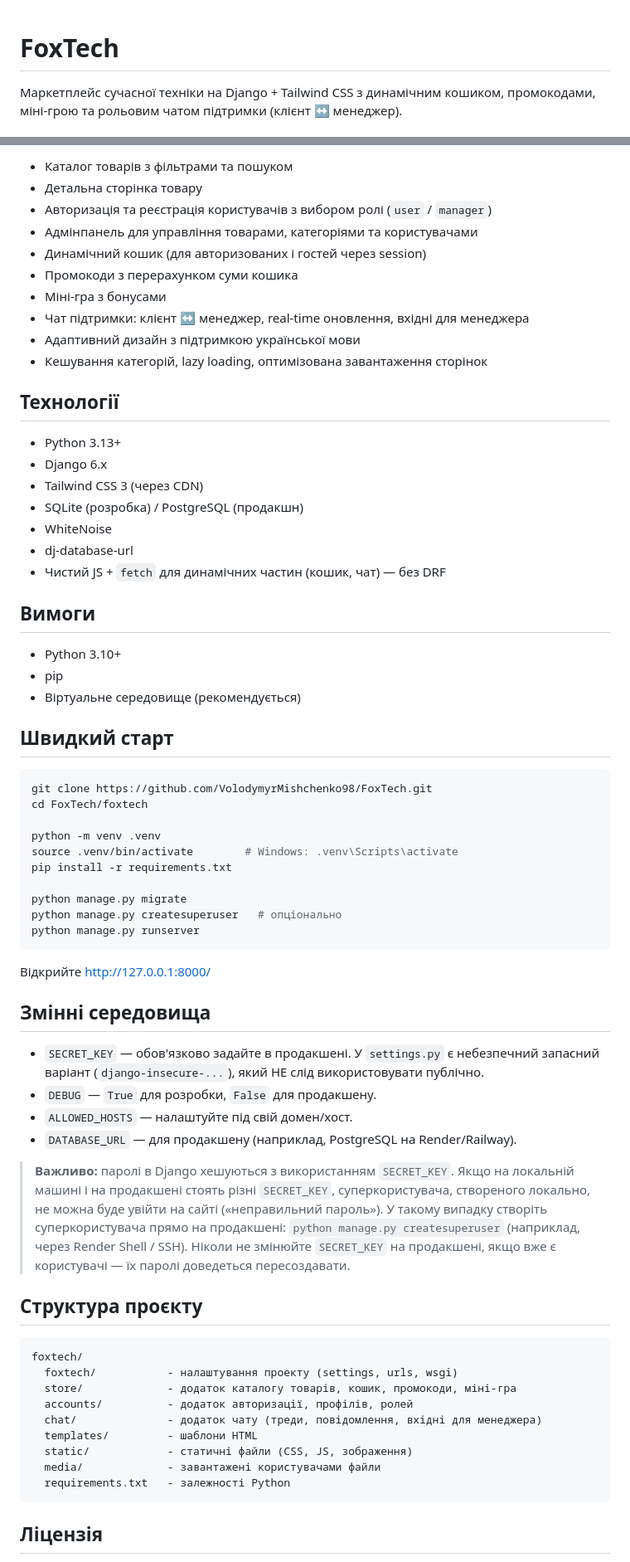
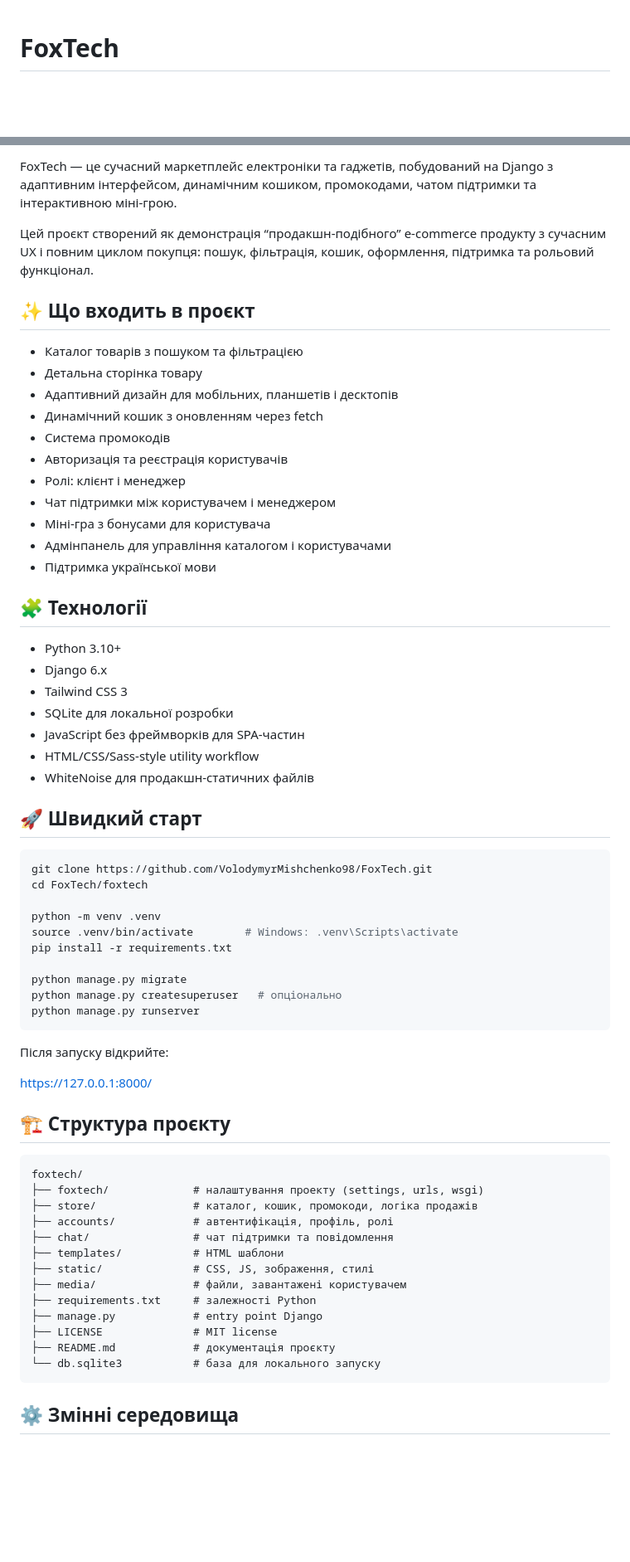
Before and after one commit to VolodymyrMishchenko98/FoxTech, a Markdown page: README.md, 2 parts joined by grey strips. Shown at 83% size. Rendered like a GitHub page; blank space fills up the shorter version.

Commit message:
Refresh project README for open source presentation

````diff
--- a/README.md
+++ b/README.md
@@ -1,4 +1,4 @@
 # FoxTech
 
-Маркетплейс сучасної техніки на Django + Tailwind CSS з динамічним кошиком, промокодами, міні-грою та рольовим чатом підтримки (клієнт ↔ менеджер).
+<div align="center">
 
@@ -6,32 +10,35 @@
 
-- Каталог товарів з фільтрами та пошуком
+</div>
+
+FoxTech — це сучасний маркетплейс електроніки та гаджетів, побудований на Django з адаптивним інтерфейсом, динамічним кошиком, промокодами, чатом підтримки та інтерактивною міні-грою.
+
+Цей проєкт створений як демонстрація “продакшн-подібного” e-commerce продукту з сучасним UX і повним циклом покупця: пошук, фільтрація, кошик, оформлення, підтримка та рольовий функціонал.
+
+## ✨ Що входить в проєкт
+
+- Каталог товарів з пошуком та фільтрацією
 - Детальна сторінка товару
-- Авторизація та реєстрація користувачів з вибором ролі (`user` / `manager`)
-- Адмінпанель для управління товарами, категоріями та користувачами
-- Динамічний кошик (для авторизованих і гостей через session)
-- Промокоди з перерахунком суми кошика
-- Міні-гра з бонусами
-- Чат підтримки: клієнт ↔ менеджер, real-time оновлення, вхідні для менеджера
-- Адаптивний дизайн з підтримкою української мови
-- Кешування категорій, lazy loading, оптимізована завантаження сторінок
+- Адаптивний дизайн для мобільних, планшетів і десктопів
+- Динамічний кошик з оновленням через fetch
+- Система промокодів
+- Авторизація та реєстрація користувачів
+- Ролі: клієнт і менеджер
+- Чат підтримки між користувачем і менеджером
+- Міні-гра з бонусами для користувача
+- Адмінпанель для управління каталогом і користувачами
+- Підтримка української мови
 
-## Технології
-
-- Python 3.13+
-- Django 6.x
-- Tailwind CSS 3 (через CDN)
-- SQLite (розробка) / PostgreSQL (продакшн)
-- WhiteNoise
-- dj-database-url
-- Чистий JS + `fetch` для динамічних частин (кошик, чат) — без DRF
-
-## Вимоги
+## 🧩 Технології
 
 - Python 3.10+
-- pip
-- Віртуальне середовище (рекомендується)
+- Django 6.x
+- Tailwind CSS 3
+- SQLite для локальної розробки
+- JavaScript без фреймворків для SPA-частин
+- HTML/CSS/Sass-style utility workflow
+- WhiteNoise для продакшн-статичних файлів
 
-## Швидкий старт
+## 🚀 Швидкий старт
 
 ```bash
 git clone https://github.com/VolodymyrMishchenko98/FoxTech.git
@@ -46,30 +53,27 @@ python manage.py createsuperuser   # опціонально
 python manage.py runserver
 ```
 
-Відкрийте http://127.0.0.1:8000/
+Після запуску відкрийте:
 
-## Змінні середовища
+https://127.0.0.1:8000/
 
-- `SECRET_KEY` — обов'язково задайте в продакшені. У `settings.py` є небезпечний запасний варіант (`django-insecure-...`), який НЕ слід використовувати публічно.
-- `DEBUG` — `True` для розробки, `False` для продакшену.
-- `ALLOWED_HOSTS` — налаштуйте під свій домен/хост.
-- `DATABASE_URL` — для продакшену (наприклад, PostgreSQL на Render/Railway).
+## 🏗️ Структура проєкту
 
-> **Важливо:** паролі в Django хешуються з використанням `SECRET_KEY`. Якщо на локальній машині і на продакшені стоять різні `SECRET_KEY`, суперкористувача, створеного локально, не можна буде увійти на сайті («неправильний пароль»). У такому випадку створіть суперкористувача прямо на продакшені: `python manage.py createsuperuser` (наприклад, через Render Shell / SSH). Ніколи не змінюйте `SECRET_KEY` на продакшені, якщо вже є користувачі — їх паролі доведеться пересоздавати.
-
-## Структура проєкту
-
-```
+```text
 foxtech/
-  foxtech/           - налаштування проекту (settings, urls, wsgi)
-  store/             - додаток каталогу товарів, кошик, промокоди, міні-гра
-  accounts/          - додаток авторизації, профілів, ролей
-  chat/              - додаток чату (треди, повідомлення, вхідні для менеджера)
-  templates/         - шаблони HTML
-  static/            - статичні файли (CSS, JS, зображення)
-  media/             - завантажені користувачами файли
-  requirements.txt   - залежності Python
+├── foxtech/             # налаштування проекту (settings, urls, wsgi)
+├── store/               # каталог, кошик, промокоди, логіка продажів
+├── accounts/            # автентифікація, профіль, ролі
+├── chat/                # чат підтримки та повідомлення
+├── templates/           # HTML шаблони
+├── static/              # CSS, JS, зображення, стилі
+├── media/               # файли, завантажені користувачем
+├── requirements.txt     # залежності Python
+├── manage.py            # entry point Django
+├── LICENSE              # MIT license
+├── README.md            # документація проєкту
+└── db.sqlite3           # база для локального запуску
 ```
 
-## Ліцензія
+## ⚙️ Змінні середовища
 
````
Also changed, not shown: other parts of README.md (+50 -2 lines).
